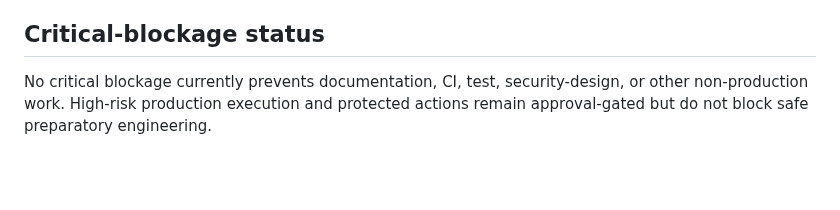
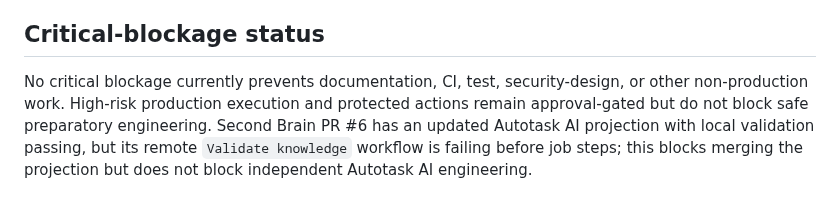
Before and after one commit to newbie10122/autotask-ai, a Markdown page: docs/known_risks.md, the part around the change. GitHub-like rendering; blank space fills up the shorter version.

Commit message:
Record Second Brain CI projection state

```diff
--- a/docs/known_risks.md
+++ b/docs/known_risks.md
@@ -127,4 +127,4 @@
 
 ## Critical-blockage status
 
-No critical blockage currently prevents documentation, CI, test, security-design, or other non-production work. High-risk production execution and protected actions remain approval-gated but do not block safe preparatory engineering.
+No critical blockage currently prevents documentation, CI, test, security-design, or other non-production work. High-risk production execution and protected actions remain approval-gated but do not block safe preparatory engineering. Second Brain PR #6 has an updated Autotask AI projection with local validation passing, but its remote `Validate knowledge` workflow is failing before job steps; this blocks merging the projection but does not block independent Autotask AI engineering.
```
Also changed, not shown: docs/implementation_status.md (+1 -1 lines).
